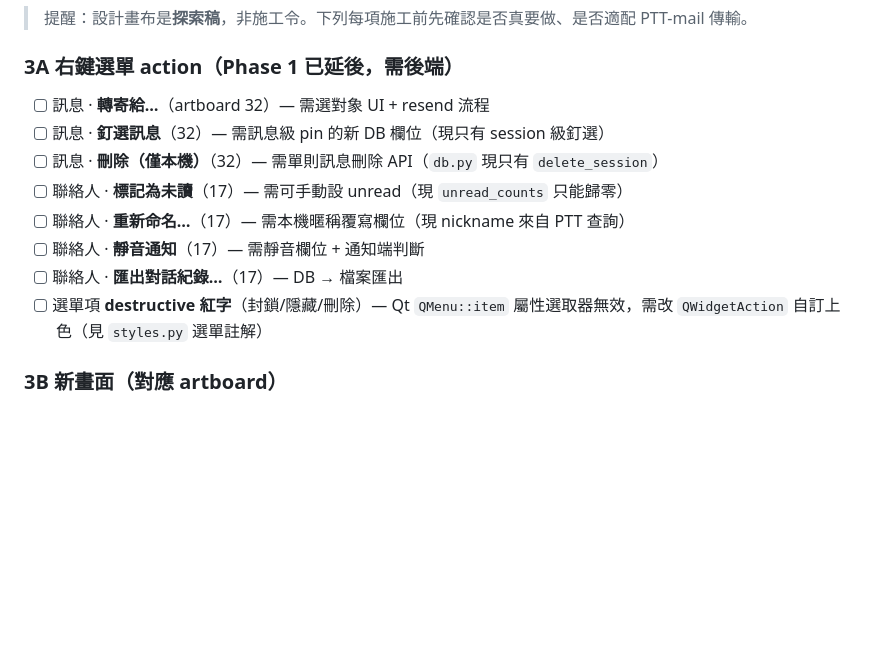
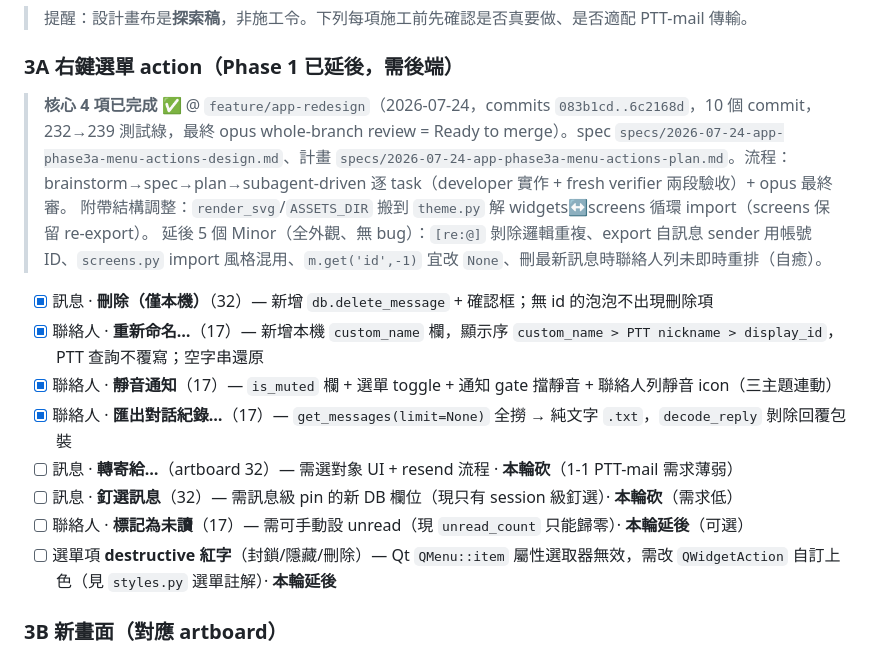
Before and after one commit to uPtt-messenger/uPtt-app, a Markdown page: to-do.md, the part around the change. Rendered like a GitHub page; blank space fills up the shorter version.

Commit message:
docs: mark Phase 3A core-4 done in roadmap
刪除本機/重新命名/靜音+icon/匯出 標完成;轉寄·釘選·標未讀·紅字延後。

Co-Authored-By: Claude Opus 4.8 (1M context) <noreply@anthropic.com>
Claude-Session: https://claude.ai/code/session_01NPsbpNXX7GCP5AtwStTgMv

```diff
--- a/to-do.md
+++ b/to-do.md
@@ -48,14 +48,19 @@
 > 提醒：設計畫布是**探索稿**，非施工令。下列每項施工前先確認是否真要做、是否適配 PTT-mail 傳輸。
 
 ### 3A 右鍵選單 action（Phase 1 已延後，需後端）
-- [ ] 訊息 · **轉寄給…**（artboard 32）— 需選對象 UI + resend 流程
-- [ ] 訊息 · **釘選訊息**（32）— 需訊息級 pin 的新 DB 欄位（現只有 session 級釘選）
-- [ ] 訊息 · **刪除（僅本機）**（32）— 需單則訊息刪除 API（`db.py` 現只有 `delete_session`）
-- [ ] 聯絡人 · **標記為未讀**（17）— 需可手動設 unread（現 `unread_counts` 只能歸零）
-- [ ] 聯絡人 · **重新命名…**（17）— 需本機暱稱覆寫欄位（現 nickname 來自 PTT 查詢）
-- [ ] 聯絡人 · **靜音通知**（17）— 需靜音欄位 + 通知端判斷
-- [ ] 聯絡人 · **匯出對話紀錄…**（17）— DB → 檔案匯出
-- [ ] 選單項 **destructive 紅字**（封鎖/隱藏/刪除）— Qt `QMenu::item` 屬性選取器無效，需改 `QWidgetAction` 自訂上色（見 `styles.py` 選單註解）
+
+> **核心 4 項已完成 ✅** @ `feature/app-redesign`（2026-07-24，commits `083b1cd..6c2168d`，10 個 commit，232→239 測試綠，最終 opus whole-branch review = Ready to merge）。spec `specs/2026-07-24-app-phase3a-menu-actions-design.md`、計畫 `specs/2026-07-24-app-phase3a-menu-actions-plan.md`。流程：brainstorm→spec→plan→subagent-driven 逐 task（developer 實作 + fresh verifier 兩段驗收）+ opus 最終審。
+> 附帶結構調整：`render_svg`/`ASSETS_DIR` 搬到 `theme.py` 解 widgets↔screens 循環 import（screens 保留 re-export）。
+> 延後 5 個 Minor（全外觀、無 bug）：`[re:@]` 剝除邏輯重複、export 自訊息 sender 用帳號 ID、`screens.py` import 風格混用、`m.get('id',-1)` 宜改 `None`、刪最新訊息時聯絡人列未即時重排（自癒）。
+
+- [x] 訊息 · **刪除（僅本機）**（32）— 新增 `db.delete_message` + 確認框；無 id 的泡泡不出現刪除項
+- [x] 聯絡人 · **重新命名…**（17）— 新增本機 `custom_name` 欄，顯示序 `custom_name > PTT nickname > display_id`，PTT 查詢不覆寫；空字串還原
+- [x] 聯絡人 · **靜音通知**（17）— `is_muted` 欄 + 選單 toggle + 通知 gate 擋靜音 + 聯絡人列靜音 icon（三主題連動）
+- [x] 聯絡人 · **匯出對話紀錄…**（17）— `get_messages(limit=None)` 全撈 → 純文字 `.txt`，`decode_reply` 剝除回覆包裝
+- [ ] 訊息 · **轉寄給…**（artboard 32）— 需選對象 UI + resend 流程 · **本輪砍**（1-1 PTT-mail 需求薄弱）
+- [ ] 訊息 · **釘選訊息**（32）— 需訊息級 pin 的新 DB 欄位（現只有 session 級釘選）· **本輪砍**（需求低）
+- [ ] 聯絡人 · **標記為未讀**（17）— 需可手動設 unread（現 `unread_count` 只能歸零）· **本輪延後**（可選）
+- [ ] 選單項 **destructive 紅字**（封鎖/隱藏/刪除）— Qt `QMenu::item` 屬性選取器無效，需改 `QWidgetAction` 自訂上色（見 `styles.py` 選單註解）· **本輪延後**
 
 ### 3B 新畫面（對應 artboard）
 - [ ] **偏好設定視窗** 7 分頁（帳號/通知/連線·同步/資料·儲存/快捷鍵/進階/關於）— artboard 33-38, 45。多數設定要接目前寫死在 `config.py` 的常數（輪詢間隔、自動清理、max messages 256…）
```
